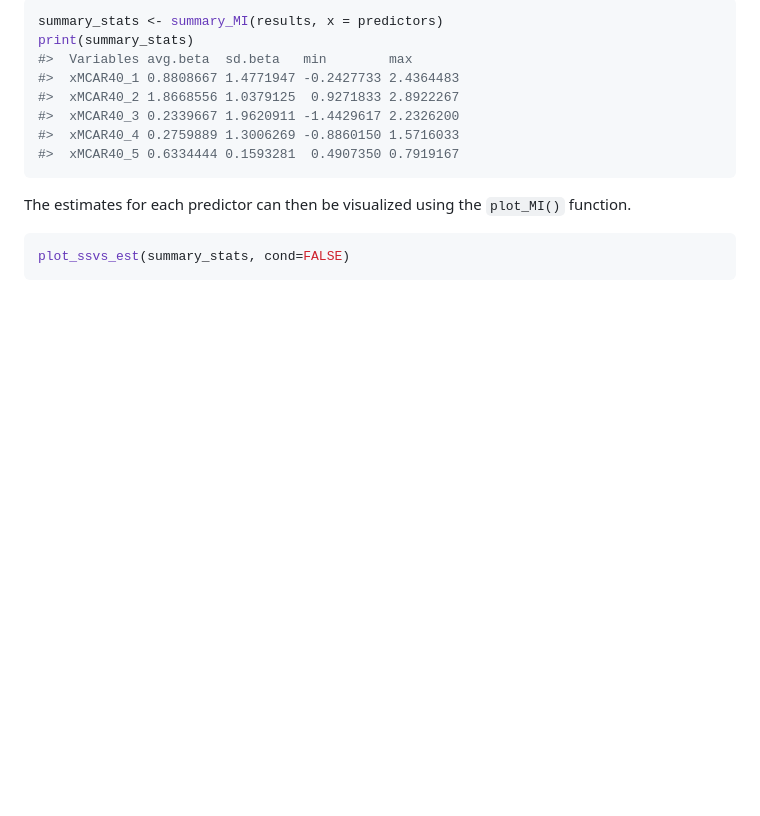
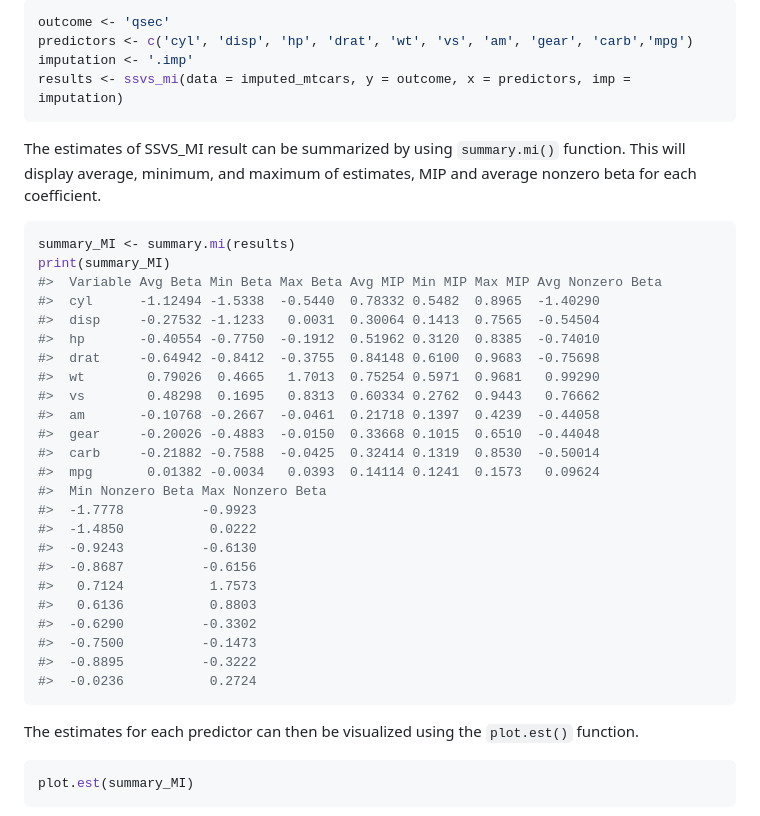
Before and after one commit to sabainter/SSVS, a Markdown page: README.md, the part around one of its changes. Rendered like a GitHub page; blank space fills up the shorter version.

````diff
--- a/README.md
+++ b/README.md
@@ -142,19 +164,46 @@ intervals for each coefficient.
 
 ``` r
-summary_stats <- summary_MI(results, x = predictors)
-print(summary_stats)
-#>  Variables avg.beta  sd.beta   min        max
-#>  xMCAR40_1 0.8808667 1.4771947 -0.2427733 2.4364483
-#>  xMCAR40_2 1.8668556 1.0379125  0.9271833 2.8922267
-#>  xMCAR40_3 0.2339667 1.9620911 -1.4429617 2.2326200
-#>  xMCAR40_4 0.2759889 1.3006269 -0.8860150 1.5716033
-#>  xMCAR40_5 0.6334444 0.1593281  0.4907350 0.7919167
+outcome <- 'qsec'
+predictors <- c('cyl', 'disp', 'hp', 'drat', 'wt', 'vs', 'am', 'gear', 'carb','mpg')
+imputation <- '.imp'
+results <- ssvs_mi(data = imputed_mtcars, y = outcome, x = predictors, imp = imputation)
+```
+
+The estimates of SSVS_MI result can be summarized by using
+`summary.mi()` function. This will display average, minimum, and maximum
+of estimates, MIP and average nonzero beta for each coefficient.
+
+``` r
+summary_MI <- summary.mi(results)
+print(summary_MI)
+#>  Variable Avg Beta Min Beta Max Beta Avg MIP Min MIP Max MIP Avg Nonzero Beta
+#>  cyl      -1.12494 -1.5338  -0.5440  0.78332 0.5482  0.8965  -1.40290
+#>  disp     -0.27532 -1.1233   0.0031  0.30064 0.1413  0.7565  -0.54504
+#>  hp       -0.40554 -0.7750  -0.1912  0.51962 0.3120  0.8385  -0.74010
+#>  drat     -0.64942 -0.8412  -0.3755  0.84148 0.6100  0.9683  -0.75698
+#>  wt        0.79026  0.4665   1.7013  0.75254 0.5971  0.9681   0.99290
+#>  vs        0.48298  0.1695   0.8313  0.60334 0.2762  0.9443   0.76662
+#>  am       -0.10768 -0.2667  -0.0461  0.21718 0.1397  0.4239  -0.44058
+#>  gear     -0.20026 -0.4883  -0.0150  0.33668 0.1015  0.6510  -0.44048
+#>  carb     -0.21882 -0.7588  -0.0425  0.32414 0.1319  0.8530  -0.50014
+#>  mpg       0.01382 -0.0034   0.0393  0.14114 0.1241  0.1573   0.09624
+#>  Min Nonzero Beta Max Nonzero Beta
+#>  -1.7778          -0.9923
+#>  -1.4850           0.0222
+#>  -0.9243          -0.6130
+#>  -0.8687          -0.6156
+#>   0.7124           1.7573
+#>   0.6136           0.8803
+#>  -0.6290          -0.3302
+#>  -0.7500          -0.1473
+#>  -0.8895          -0.3222
+#>  -0.0236           0.2724
 ```
 
 The estimates for each predictor can then be visualized using the
-`plot_MI()` function.
+`plot.est()` function.
 
 ``` r
-plot_ssvs_est(summary_stats, cond=FALSE)
+plot.est(summary_MI)
 ```
 
````
Also changed, not shown: other parts of README.md (+50 -19 lines), man/figures/README-binary-plot-1.png, man/figures/README-plot-est-1.png (added), man/figures/README-plot-mip-1.png (added), 1 other file.
